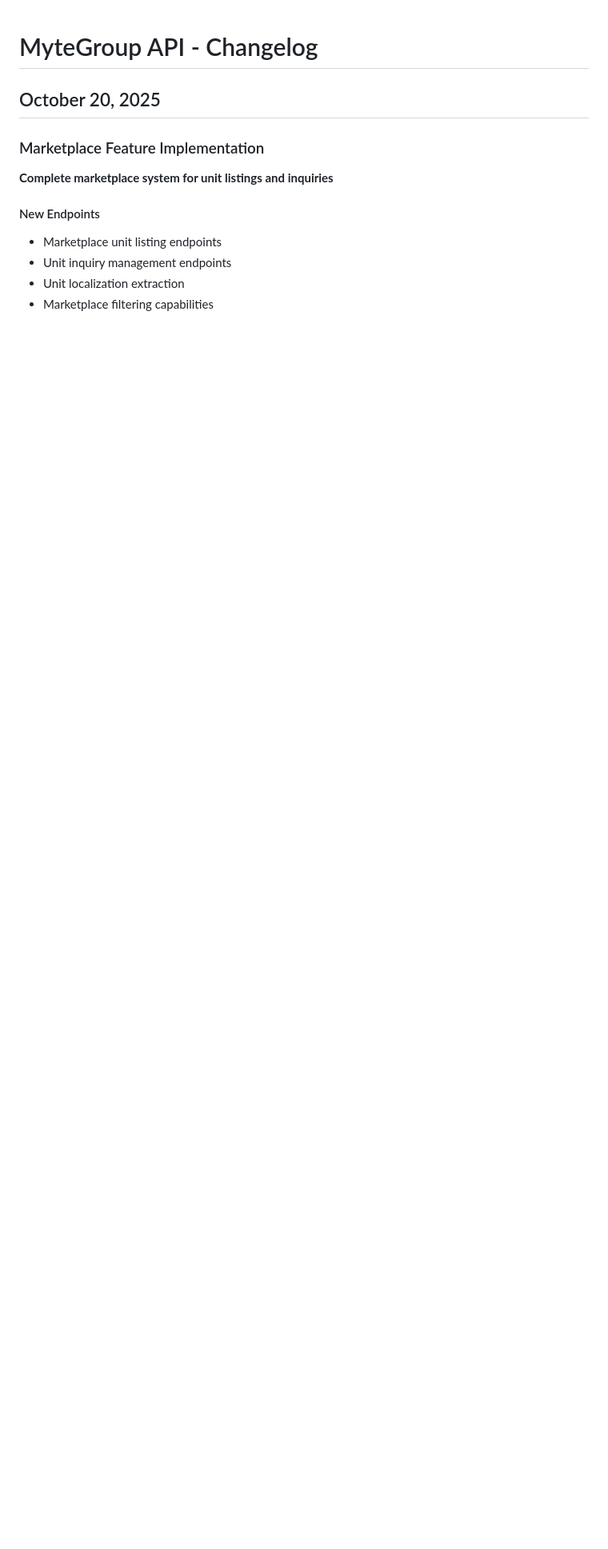
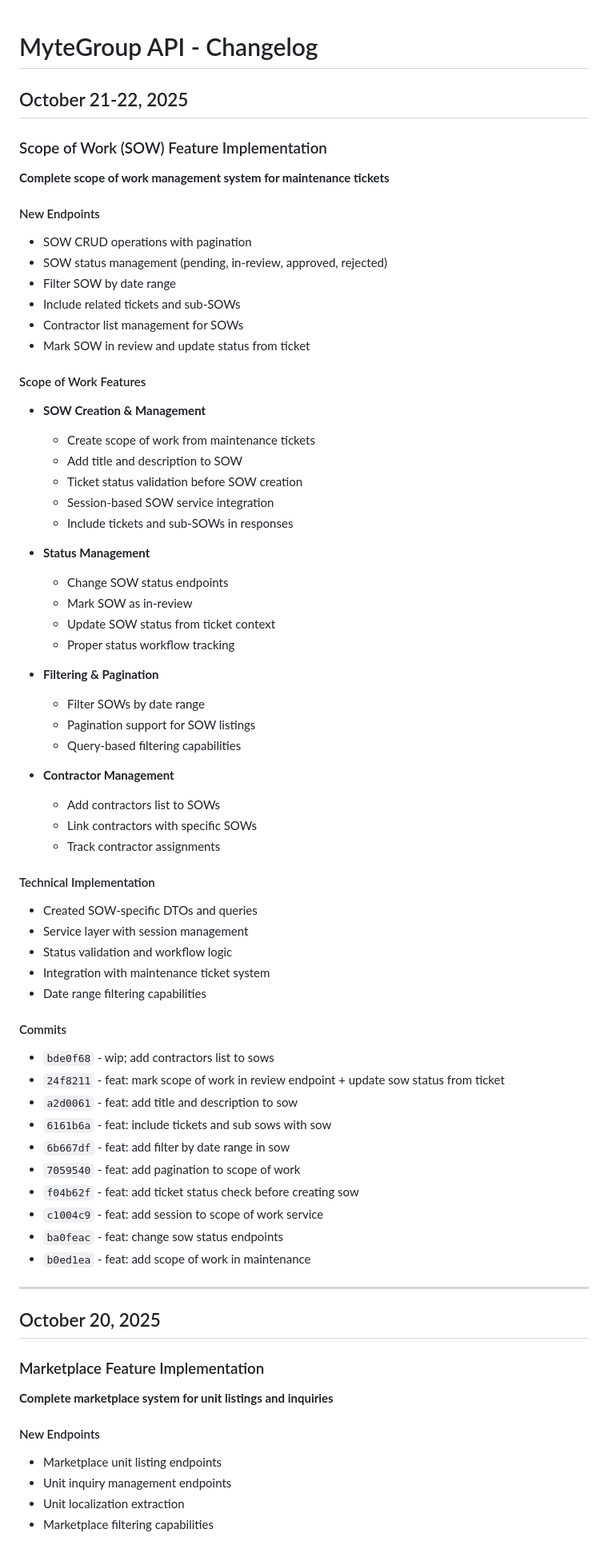
Before and after one commit to Myte-Cody/Mytegroup-api-Property-Management-Platform, a Markdown page: CHANGELOG.md, the part around one of its changes. Shown at 80% size. Drawn GitHub-style; blank space fills up the shorter version.

Commit message:
docs: changelog

```diff
--- a/CHANGELOG.md
+++ b/CHANGELOG.md
@@ -1,11 +1,76 @@
 # MyteGroup API - Changelog
+
+## October 21-22, 2025
+
+### Scope of Work (SOW) Feature Implementation
+
+**Complete scope of work management system for maintenance tickets**
+
+#### New Endpoints
+
+- SOW CRUD operations with pagination
+- SOW status management (pending, in-review, approved, rejected)
+- Filter SOW by date range
+- Include related tickets and sub-SOWs
+- Contractor list management for SOWs
+- Mark SOW in review and update status from ticket
+
+#### Scope of Work Features
+
+- **SOW Creation & Management**
+  - Create scope of work from maintenance tickets
+  - Add title and description to SOW
+  - Ticket status validation before SOW creation
+  - Session-based SOW service integration
+  - Include tickets and sub-SOWs in responses
+
+- **Status Management**
+  - Change SOW status endpoints
+  - Mark SOW as in-review
+  - Update SOW status from ticket context
+  - Proper status workflow tracking
+
+- **Filtering & Pagination**
+  - Filter SOWs by date range
+  - Pagination support for SOW listings
+  - Query-based filtering capabilities
+
+- **Contractor Management**
+  - Add contractors list to SOWs
+  - Link contractors with specific SOWs
+  - Track contractor assignments
+
+#### Technical Implementation
+
+- Created SOW-specific DTOs and queries
+- Service layer with session management
+- Status validation and workflow logic
+- Integration with maintenance ticket system
+- Date range filtering capabilities
+
+#### Commits
+
+- `bde0f68` - wip; add contractors list to sows
+- `24f8211` - feat: mark scope of work in review endpoint + update sow status from ticket
+- `a2d0061` - feat: add title and description to sow
+- `6161b6a` - feat: include tickets and sub sows with sow
+- `6b667df` - feat: add filter by date range in sow
+- `7059540` - feat: add pagination to scope of work
+- `f04b62f` - feat: add ticket status check before creating sow
+- `c1004c9` - feat: add session to scope of work service
+- `ba0feac` - feat: change sow status endpoints
+- `b0ed1ea` - feat: add scope of work in maintenance
+
+---
 
 ## October 20, 2025
 
 ### Marketplace Feature Implementation
+
 **Complete marketplace system for unit listings and inquiries**
 
 #### New Endpoints
+
 - Marketplace unit listing endpoints
 - Unit inquiry management endpoints
 - Unit localization extraction
```
Also changed, not shown: other parts of CHANGELOG.md (+29 -0 lines).
